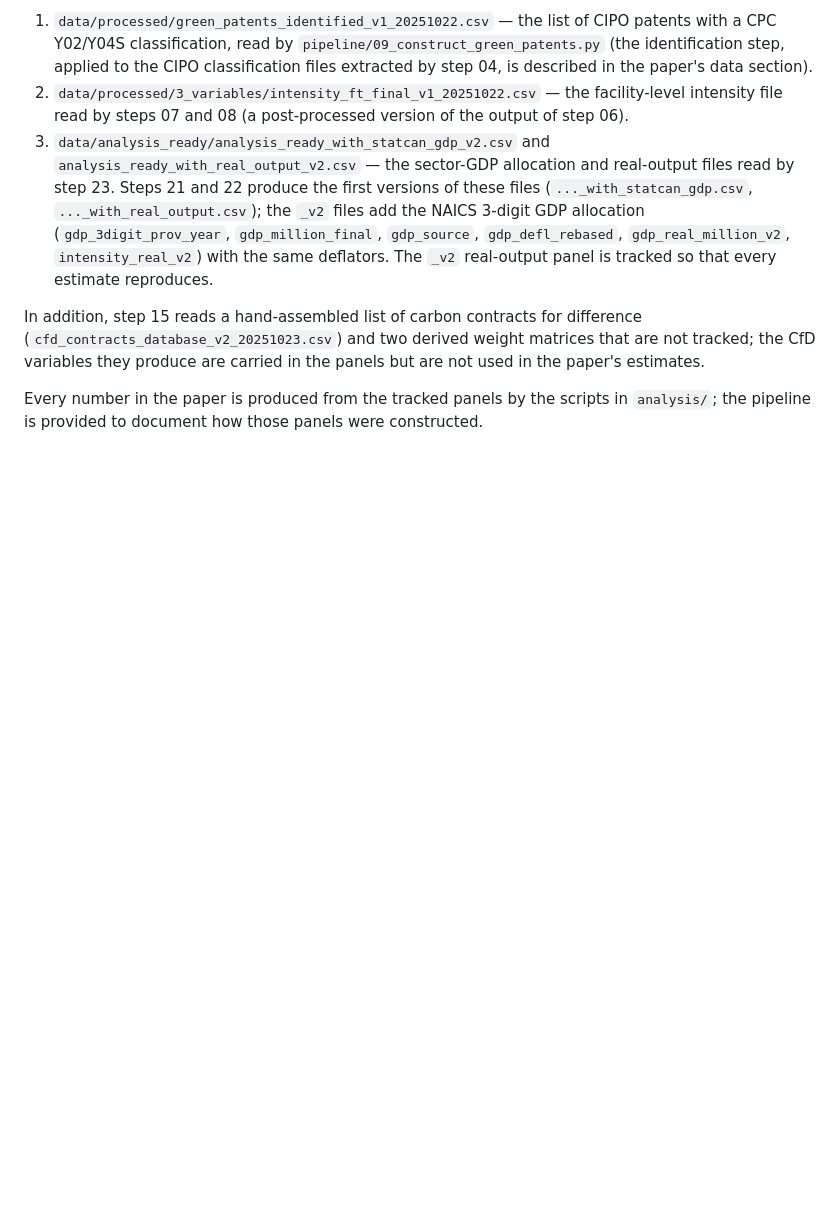
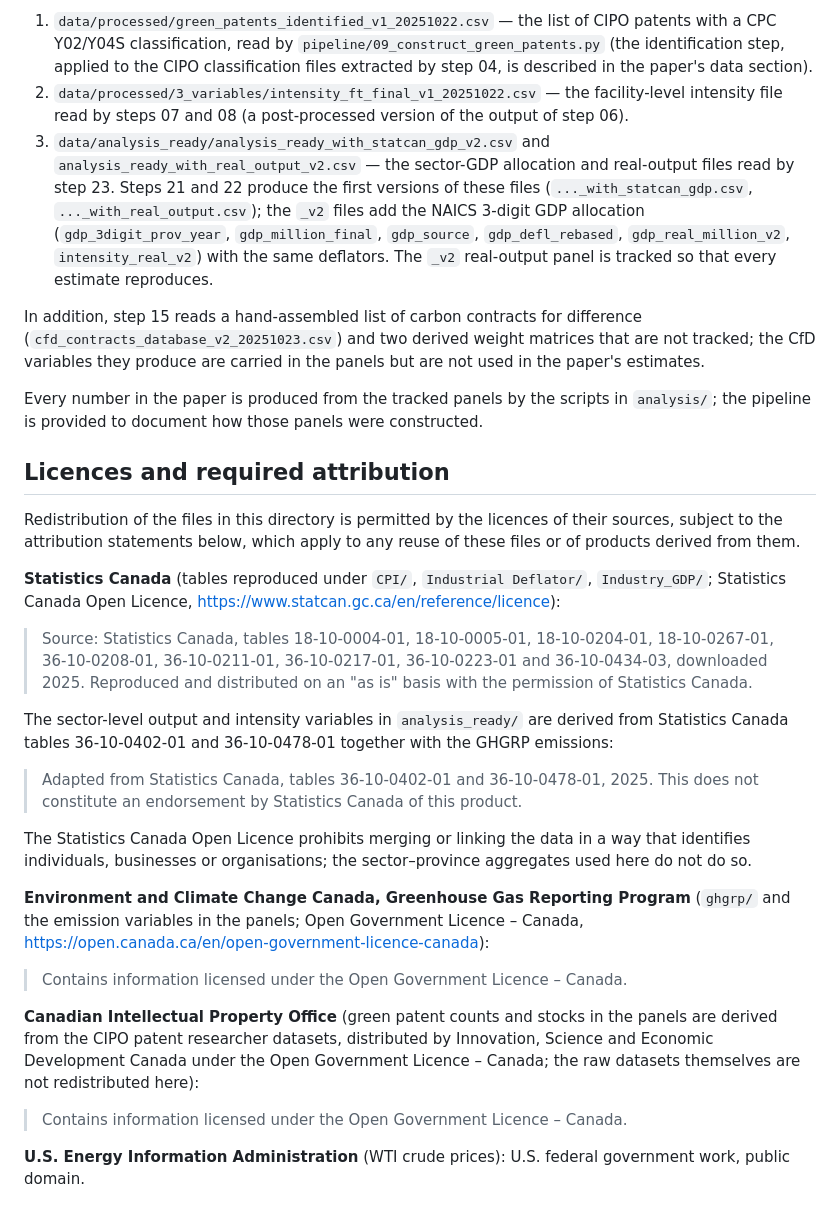
Before and after one commit to juksentang/obps-canada-replication, a Markdown page: data/README.md, the part around the change. Rendered like a GitHub page; blank space fills up the shorter version.

Commit message:
Data licences and required attribution statements

```diff
--- a/data/README.md
+++ b/data/README.md
@@ -53,3 +53,27 @@ Three intermediate inputs were produced during development by steps whose script
 In addition, step 15 reads a hand-assembled list of carbon contracts for difference (`cfd_contracts_database_v2_20251023.csv`) and two derived weight matrices that are not tracked; the CfD variables they produce are carried in the panels but are not used in the paper's estimates.
 
 Every number in the paper is produced from the tracked panels by the scripts in `analysis/`; the pipeline is provided to document how those panels were constructed.
+
+## Licences and required attribution
+
+Redistribution of the files in this directory is permitted by the licences of their sources, subject to the attribution statements below, which apply to any reuse of these files or of products derived from them.
+
+**Statistics Canada** (tables reproduced under `CPI/`, `Industrial Deflator/`, `Industry_GDP/`; Statistics Canada Open Licence, https://www.statcan.gc.ca/en/reference/licence):
+
+> Source: Statistics Canada, tables 18-10-0004-01, 18-10-0005-01, 18-10-0204-01, 18-10-0267-01, 36-10-0208-01, 36-10-0211-01, 36-10-0217-01, 36-10-0223-01 and 36-10-0434-03, downloaded 2025. Reproduced and distributed on an "as is" basis with the permission of Statistics Canada.
+
+The sector-level output and intensity variables in `analysis_ready/` are derived from Statistics Canada tables 36-10-0402-01 and 36-10-0478-01 together with the GHGRP emissions:
+
+> Adapted from Statistics Canada, tables 36-10-0402-01 and 36-10-0478-01, 2025. This does not constitute an endorsement by Statistics Canada of this product.
+
+The Statistics Canada Open Licence prohibits merging or linking the data in a way that identifies individuals, businesses or organisations; the sector–province aggregates used here do not do so.
+
+**Environment and Climate Change Canada, Greenhouse Gas Reporting Program** (`ghgrp/` and the emission variables in the panels; Open Government Licence – Canada, https://open.canada.ca/en/open-government-licence-canada):
+
+> Contains information licensed under the Open Government Licence – Canada.
+
+**Canadian Intellectual Property Office** (green patent counts and stocks in the panels are derived from the CIPO patent researcher datasets, distributed by Innovation, Science and Economic Development Canada under the Open Government Licence – Canada; the raw datasets themselves are not redistributed here):
+
+> Contains information licensed under the Open Government Licence – Canada.
+
+**U.S. Energy Information Administration** (WTI crude prices): U.S. federal government work, public domain.
```
